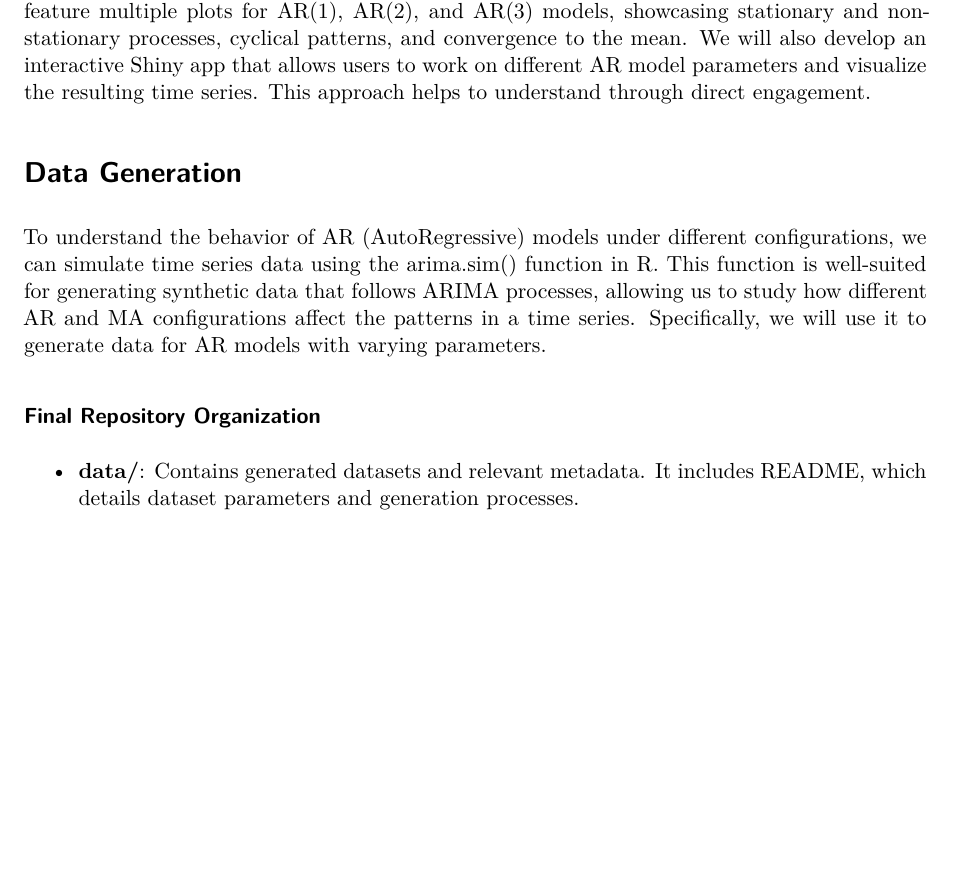
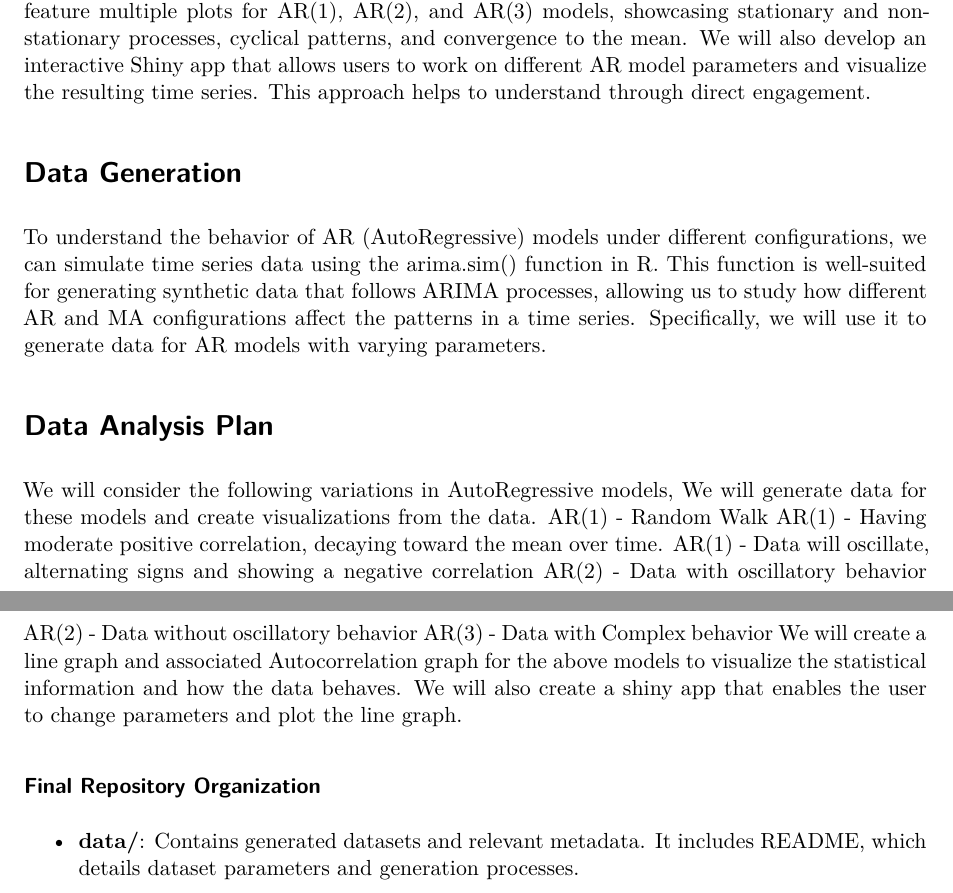
Before and after one commit to INFO-526-FA24/project-2-datawaves, a Quarto document (project_proposal.qmd): part of page 1 of 2 before the commit and two parts of pages 1 and 2 of 2 after it, the two joined at a grey line, cut so that both start at the same text, the shorter picture padded with empty space. Rendered offline with R 4.5, knitr and Pandoc in place of Quarto, then LaTeX, with nearby package versions.

Commit message:
Update project_proposal.qmd

```diff
--- a/project_proposal.qmd
+++ b/project_proposal.qmd
@@ -18,6 +18,18 @@ We will use a generated dataset to simulate various AR model scenarios. This app
 # Data Generation
 To understand the behavior of AR (AutoRegressive) models under different configurations, we can simulate time series data using the arima.sim() function in R. This function is well-suited for generating synthetic data that follows ARIMA processes, allowing us to study how different AR and MA configurations affect the patterns in a time series. Specifically, we will use it to generate data for AR models with varying parameters.
 
+# Data Analysis Plan
+We will consider the following variations in AutoRegressive models, We will generate data for these models and create visualizations from the data.
+AR(1) - Random Walk
+AR(1) - Having moderate positive correlation, decaying toward the mean over time.
+AR(1) - Data will oscillate, alternating signs and showing a negative correlation
+AR(2) - Data with oscillatory behavior
+AR(2) - Data without oscillatory behavior
+AR(3) - Data with Complex behavior
+We will create a line graph and associated Autocorrelation graph for the above models to visualize the statistical information and how the data behaves.
+We will also create a shiny app that enables the user to change parameters and plot the line graph.
+
+
 ### **Final Repository Organization**
 
 -   **data/**: Contains generated datasets and relevant metadata. It includes README, which details dataset parameters and generation processes.
```
